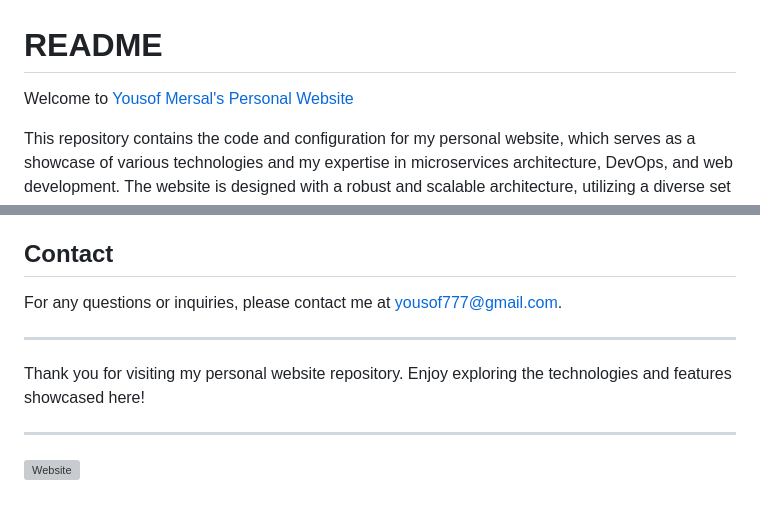
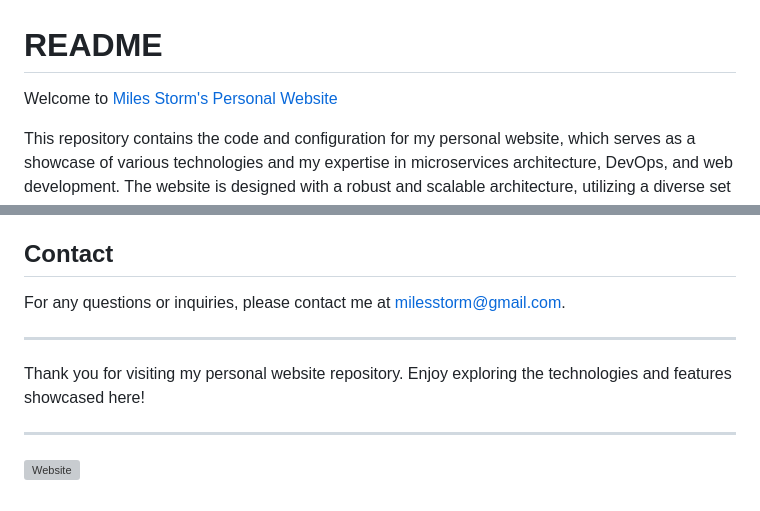
Before and after one commit to MilesStorm/website, a Markdown page: README.MD, 2 parts joined by grey strips. Rendered like a GitHub page; grey boxes are pictures that could not be loaded.

```diff
--- a/README.MD
+++ b/README.MD
@@ -1,6 +1,6 @@
 # README
 
-Welcome to [Yousof Mersal's Personal Website](https://milesstorm.com)
+Welcome to [Miles Storm's Personal Website](https://milesstorm.com)
 
 This repository contains the code and configuration for my personal website, which serves as a showcase of various technologies and my expertise in microservices architecture, DevOps, and web development. The website is designed with a robust and scalable architecture, utilizing a diverse set of tools and frameworks to ensure high availability and performance.
 
@@ -60,7 +60,7 @@ Contributions are welcome! Please fork the repository and submit a pull request
 
 ## Contact
 
-For any questions or inquiries, please contact me at yousof777@gmail.com.
+For any questions or inquiries, please contact me at milesstorm@gmail.com.
 
 ---
 
```
Also changed, not shown: other parts of README.MD (+1 -1 lines).
